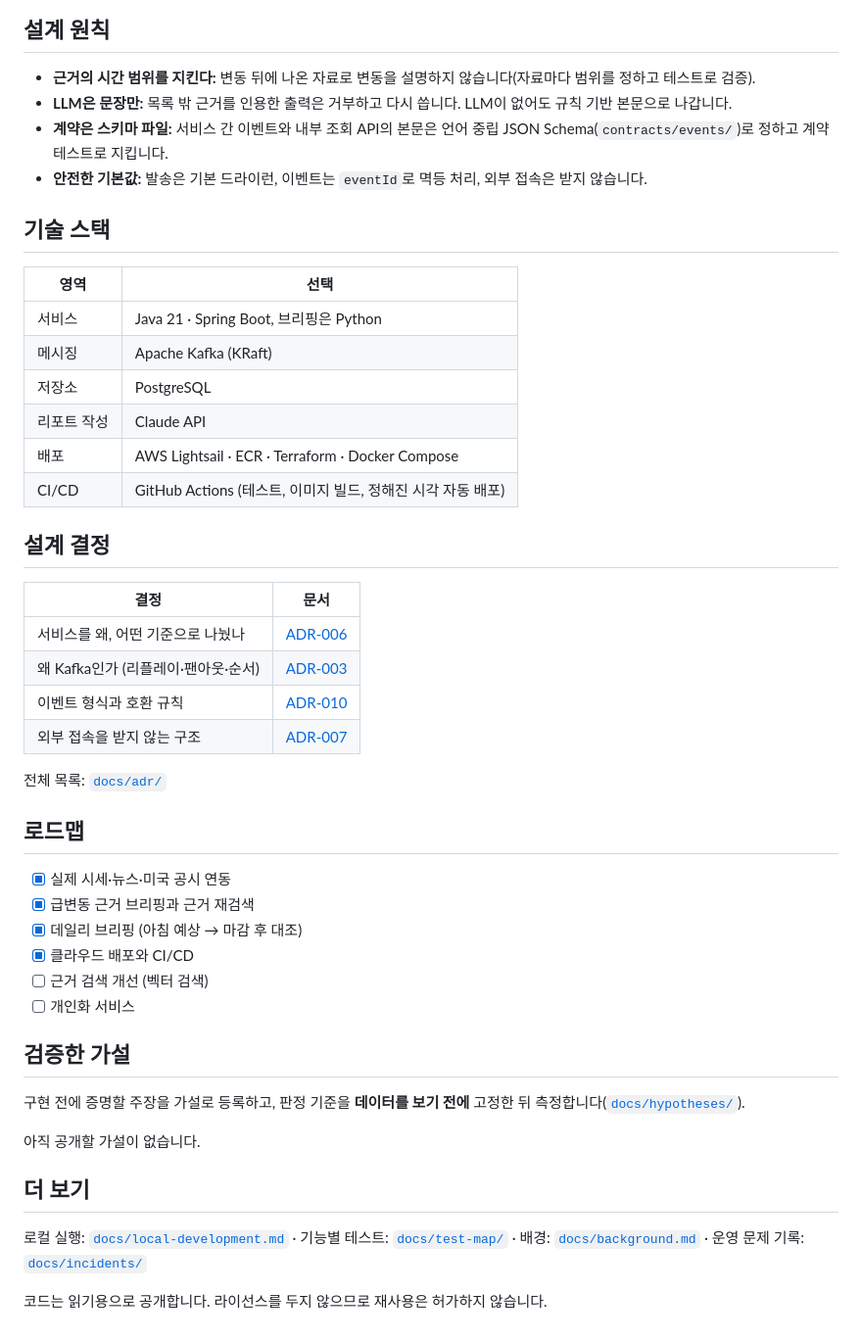
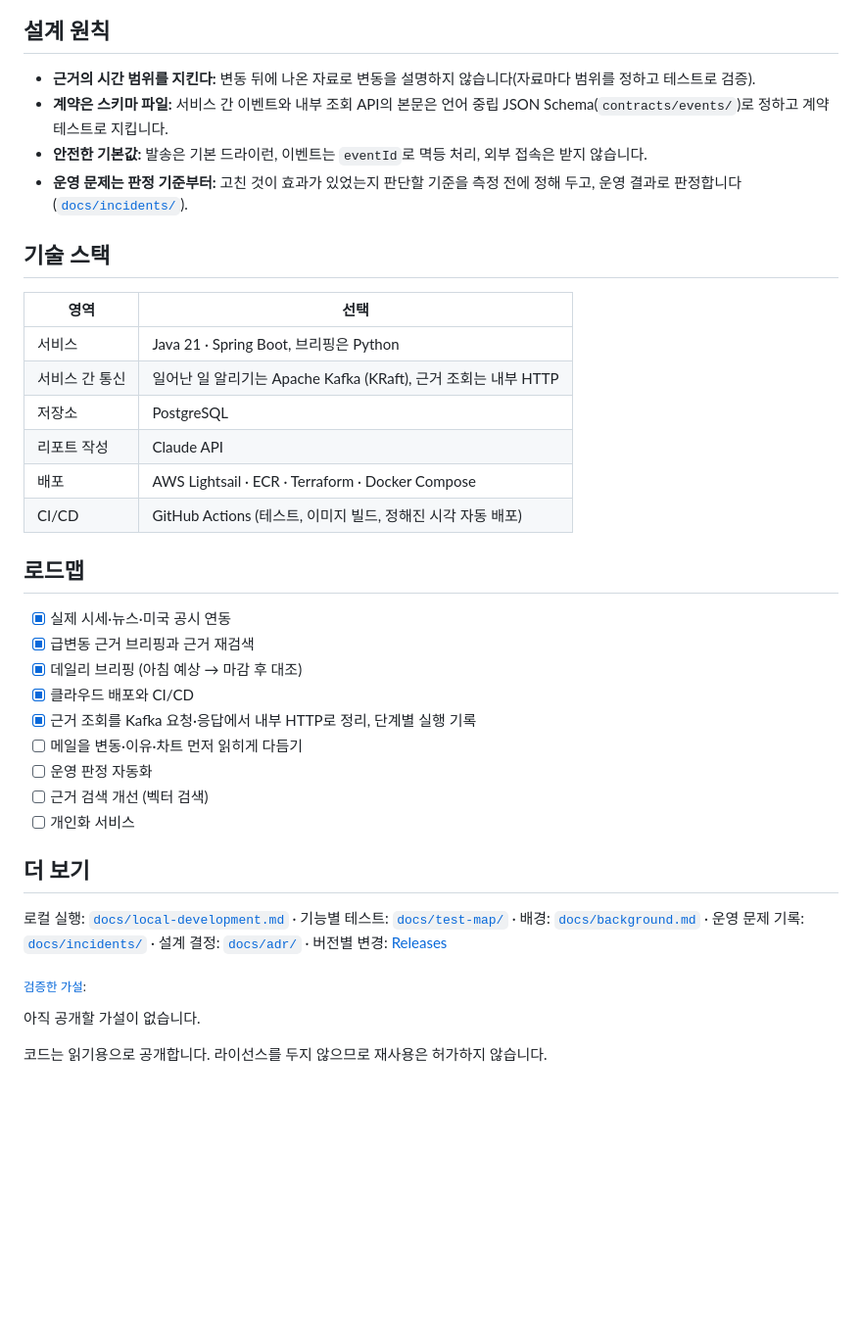
Before and after one commit to yc0191/stock-reading, a Markdown page: README.md, the part around one of its changes. Shown at 98% size. Drawn GitHub-style; blank space fills up the shorter version.

```diff
--- a/README.md
+++ b/README.md
@@ -68,31 +119,20 @@ sequenceDiagram
 ## 설계 원칙
 
 - **근거의 시간 범위를 지킨다:** 변동 뒤에 나온 자료로 변동을 설명하지 않습니다(자료마다 범위를 정하고 테스트로 검증).
-- **LLM은 문장만:** 목록 밖 근거를 인용한 출력은 거부하고 다시 씁니다. LLM이 없어도 규칙 기반 본문으로 나갑니다.
 - **계약은 스키마 파일:** 서비스 간 이벤트와 내부 조회 API의 본문은 언어 중립 JSON Schema(`contracts/events/`)로 정하고 계약 테스트로 지킵니다.
 - **안전한 기본값:** 발송은 기본 드라이런, 이벤트는 `eventId`로 멱등 처리, 외부 접속은 받지 않습니다.
+- **운영 문제는 판정 기준부터:** 고친 것이 효과가 있었는지 판단할 기준을 측정 전에 정해 두고, 운영 결과로 판정합니다([`docs/incidents/`](docs/incidents/README.md)).
 
 ## 기술 스택
 
 | 영역 | 선택 |
 |---|---|
 | 서비스 | Java 21 · Spring Boot, 브리핑은 Python |
-| 메시징 | Apache Kafka (KRaft) |
+| 서비스 간 통신 | 일어난 일 알리기는 Apache Kafka (KRaft), 근거 조회는 내부 HTTP |
 | 저장소 | PostgreSQL |
 | 리포트 작성 | Claude API |
 | 배포 | AWS Lightsail · ECR · Terraform · Docker Compose |
 | CI/CD | GitHub Actions (테스트, 이미지 빌드, 정해진 시각 자동 배포) |
-
-## 설계 결정
-
-| 결정 | 문서 |
-|---|---|
-| 서비스를 왜, 어떤 기준으로 나눴나 | [ADR-006](docs/adr/006-microservices.md) |
-| 왜 Kafka인가 (리플레이·팬아웃·순서) | [ADR-003](docs/adr/003-kafka.md) |
-| 이벤트 형식과 호환 규칙 | [ADR-010](docs/adr/010-event-format.md) |
-| 외부 접속을 받지 않는 구조 | [ADR-007](docs/adr/007-outbound-only.md) |
-
-전체 목록: [`docs/adr/`](docs/adr/README.md)
 
 ## 로드맵
 
@@ -100,19 +140,20 @@ sequenceDiagram
 - [x] 급변동 근거 브리핑과 근거 재검색
 - [x] 데일리 브리핑 (아침 예상 → 마감 후 대조)
 - [x] 클라우드 배포와 CI/CD
+- [x] 근거 조회를 Kafka 요청·응답에서 내부 HTTP로 정리, 단계별 실행 기록
+- [ ] 메일을 변동·이유·차트 먼저 읽히게 다듬기
+- [ ] 운영 판정 자동화
 - [ ] 근거 검색 개선 (벡터 검색)
 - [ ] 개인화 서비스
 
-## 검증한 가설
+## 더 보기
 
-구현 전에 증명할 주장을 가설로 등록하고, 판정 기준을 **데이터를 보기 전에** 고정한 뒤 측정합니다([`docs/hypotheses/`](docs/hypotheses/README.md)).
+로컬 실행: [`docs/local-development.md`](docs/local-development.md) · 기능별 테스트: [`docs/test-map/`](docs/test-map/README.md) · 배경: [`docs/background.md`](docs/background.md) · 운영 문제 기록: [`docs/incidents/`](docs/incidents/README.md) · 설계 결정: [`docs/adr/`](docs/adr/README.md) · 버전별 변경: [Releases](../../releases)
 
+<sub><a href="docs/hypotheses/README.md">검증한 가설</a>:
 <!-- hypotheses:start -->
 아직 공개할 가설이 없습니다.
 <!-- hypotheses:end -->
-
-## 더 보기
-
-로컬 실행: [`docs/local-development.md`](docs/local-development.md) · 기능별 테스트: [`docs/test-map/`](docs/test-map/README.md) · 배경: [`docs/background.md`](docs/background.md) · 운영 문제 기록: [`docs/incidents/`](docs/incidents/README.md)
+</sub>
 
 코드는 읽기용으로 공개합니다. 라이선스를 두지 않으므로 재사용은 허가하지 않습니다.
```
Also changed, not shown: other parts of README.md (+59 -8 lines), docs/images/mail-move.png (added), docs/images/mail-post-close.png, 8 other files.
